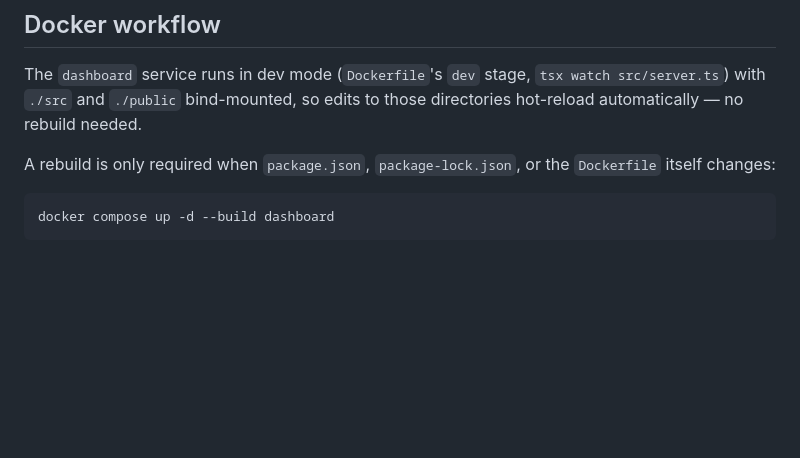
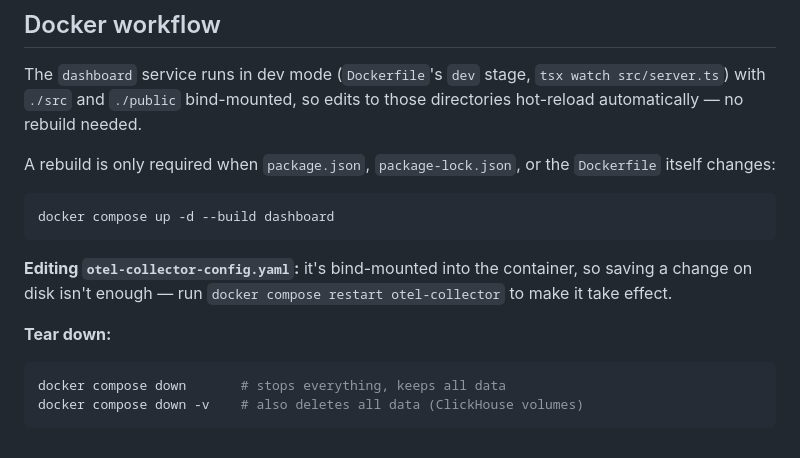
Before and after one commit to michaelmuenzer/claude-code-usage-dashboard, a Markdown page: CLAUDE.md, the part around the change. Rendered like a GitHub page; blank space fills up the shorter version.

````diff
--- a/CLAUDE.md
+++ b/CLAUDE.md
@@ -17,3 +17,14 @@ A rebuild is only required when `package.json`, `package-lock.json`, or the `Doc
 ```
 docker compose up -d --build dashboard
 ```
+
+**Editing `otel-collector-config.yaml`:** it's bind-mounted into the container, so saving a
+change on disk isn't enough — run `docker compose restart otel-collector` to make it take
+effect.
+
+**Tear down:**
+
+```bash
+docker compose down       # stops everything, keeps all data
+docker compose down -v    # also deletes all data (ClickHouse volumes)
+```
````
Also changed, not shown: README.md (+16 -35 lines), docs/architecture.md (+17 -0 lines), media/dashboard-demo.gif (added).
